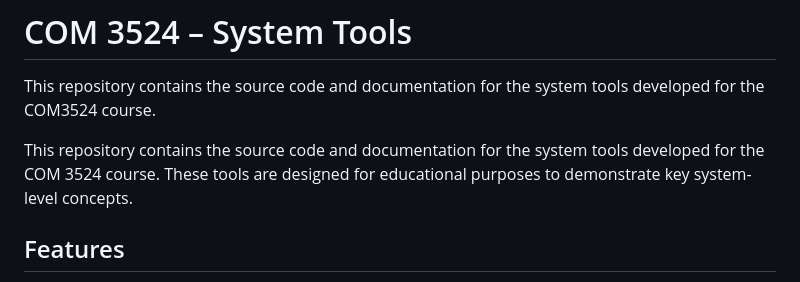
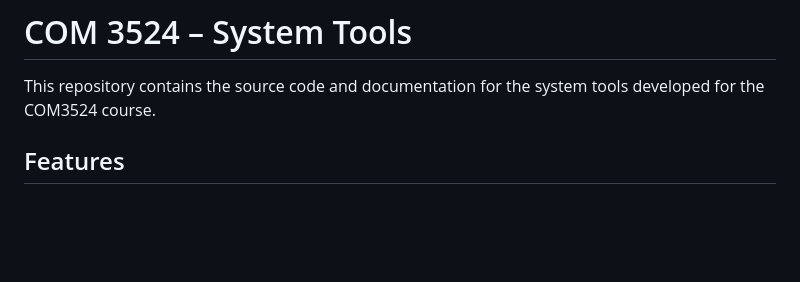
Before and after one commit to william-levine/COM3524-team-14, a Markdown page: README.md, the part around the change. Drawn GitHub-style; blank space fills up the shorter version.

```diff
--- a/README.md
+++ b/README.md
@@ -1,8 +1,6 @@
 # COM 3524 – System Tools
 
 This repository contains the source code and documentation for the system tools developed for the COM3524 course.
-
-This repository contains the source code and documentation for the system tools developed for the COM 3524 course. These tools are designed for educational purposes to demonstrate key system-level concepts.
 
 ## Features
 
```
